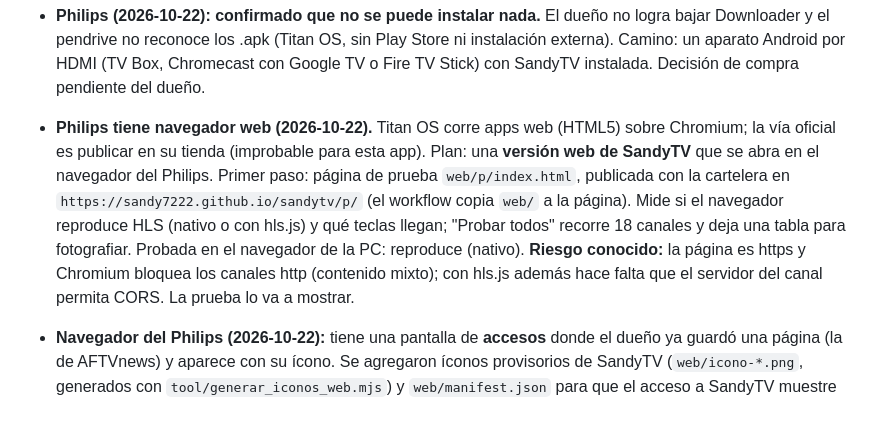
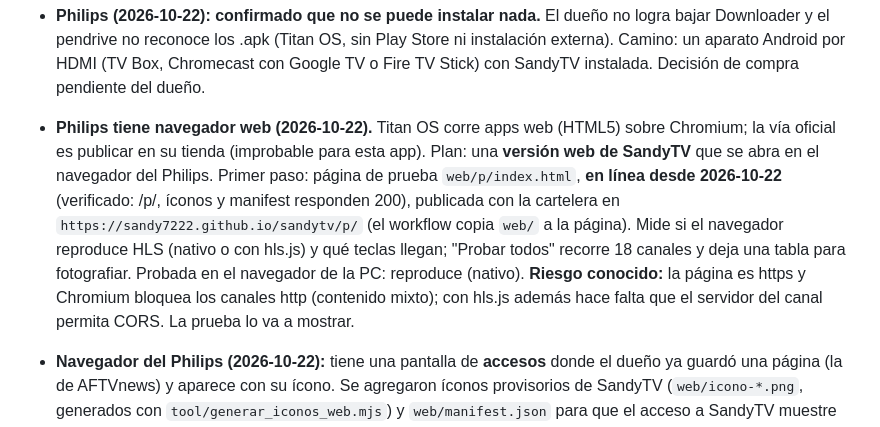
Before and after one commit to sandy7222/sandytv, a Markdown page: docs/ESTADO.md, the part around the change. Drawn GitHub-style.

Commit message:
docs: página de prueba del Philips en línea
Co-Authored-By: Claude Opus 5.5 <noreply@anthropic.com>

```diff
--- a/docs/ESTADO.md
+++ b/docs/ESTADO.md
@@ -66,7 +66,7 @@
 - **Versión 0.1.3 (compilada, sin publicar):** barra de abajo como franja (número, nombre, calidad), **logo arriba a la derecha** (190x100) que se va junto con la barra a los 5 s, **formato de imagen** (original / estirado 16:9 / zoom) con **botón azul** (o tecla de zoom, o F4 en la PC), recordado por canal, y **formato por defecto** en Ajustes; **0 solo = canal anterior** (alterna entre dos canales; también la tecla "último" si el control la tiene). 63 tests pasan. Falta probarla en el Noblex.
   - Sobre la velocidad de cambio: depende de cuánto tarda cada servidor en entregar el primer fragmento de video (1 a 3 s); se podría precargar el canal vecino, pero gasta el doble de datos y memoria. Queda como idea para después.
 - **Philips (2026-10-22): confirmado que no se puede instalar nada.** El dueño no logra bajar Downloader y el pendrive no reconoce los .apk (Titan OS, sin Play Store ni instalación externa). Camino: un aparato Android por HDMI (TV Box, Chromecast con Google TV o Fire TV Stick) con SandyTV instalada. Decisión de compra pendiente del dueño.
-- **Philips tiene navegador web (2026-10-22).** Titan OS corre apps web (HTML5) sobre Chromium; la vía oficial es publicar en su tienda (improbable para esta app). Plan: una **versión web de SandyTV** que se abra en el navegador del Philips. Primer paso: página de prueba `web/p/index.html`, publicada con la cartelera en `https://sandy7222.github.io/sandytv/p/` (el workflow copia `web/` a la página). Mide si el navegador reproduce HLS (nativo o con hls.js) y qué teclas llegan; "Probar todos" recorre 18 canales y deja una tabla para fotografiar. Probada en el navegador de la PC: reproduce (nativo). **Riesgo conocido:** la página es https y Chromium bloquea los canales http (contenido mixto); con hls.js además hace falta que el servidor del canal permita CORS. La prueba lo va a mostrar.
+- **Philips tiene navegador web (2026-10-22).** Titan OS corre apps web (HTML5) sobre Chromium; la vía oficial es publicar en su tienda (improbable para esta app). Plan: una **versión web de SandyTV** que se abra en el navegador del Philips. Primer paso: página de prueba `web/p/index.html`, **en línea desde 2026-10-22** (verificado: /p/, íconos y manifest responden 200), publicada con la cartelera en `https://sandy7222.github.io/sandytv/p/` (el workflow copia `web/` a la página). Mide si el navegador reproduce HLS (nativo o con hls.js) y qué teclas llegan; "Probar todos" recorre 18 canales y deja una tabla para fotografiar. Probada en el navegador de la PC: reproduce (nativo). **Riesgo conocido:** la página es https y Chromium bloquea los canales http (contenido mixto); con hls.js además hace falta que el servidor del canal permita CORS. La prueba lo va a mostrar.
 - **Navegador del Philips (2026-10-22):** tiene una pantalla de **accesos** donde el dueño ya guardó una página (la de AFTVnews) y aparece con su ícono. Se agregaron íconos provisorios de SandyTV (`web/icono-*.png`, generados con `tool/generar_iconos_web.mjs`) y `web/manifest.json` para que el acceso a SandyTV muestre su logo. El Philips también tiene AirPlay y transmisión de pantalla (no se usan por ahora).
 - **Pedido nuevo del dueño (2026-10-22):** "Mi lista" (cartelera de favoritos para no usar los ~940 canales),
   con agregar y quitar canales. Anotado como paso **3.5** del roadmap (reemplaza al antiguo "Favoritos").
```
